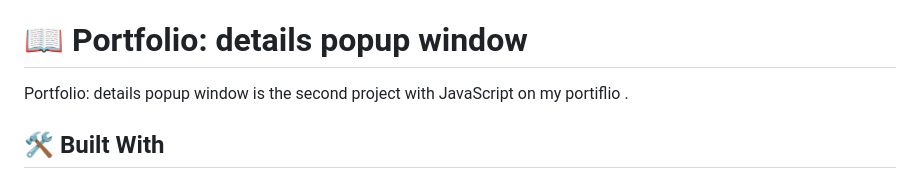
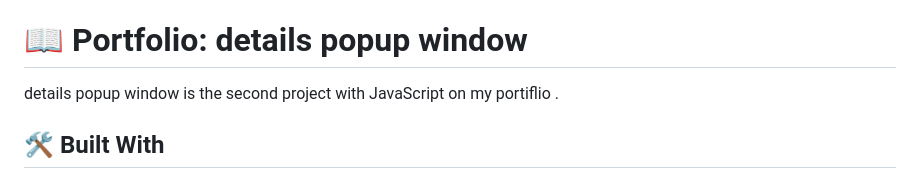
Before and after one commit to solog0039/Portfolio-final, a Markdown page: README.md, the part around the change. Drawn GitHub-style.

```diff
--- a/README.md
+++ b/README.md
@@ -29,7 +29,7 @@
 
 # 📖 Portfolio: details popup window <a name="about-project"></a>
 
-Portfolio: details popup window is the second project with JavaScript on my portiflio .
+ details popup window is the second project with JavaScript on my portiflio .
 
 ## 🛠 Built With <a name="built-with"></a>
 
```
